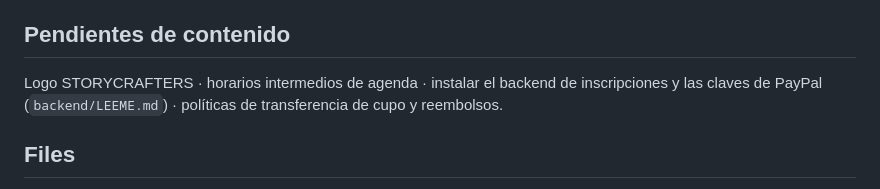
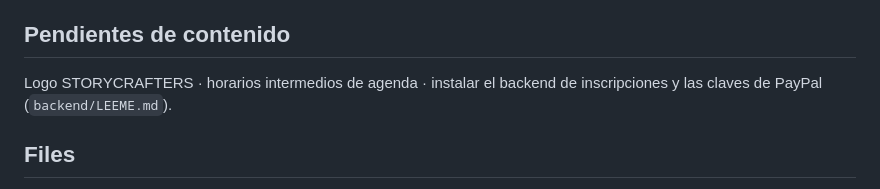
Before and after one commit to ahvega/sc-mb, a Markdown page: README.md, the part around the change. Drawn GitHub-style.

Commit message:
docs: políticas de reembolso y transferencia ya definidas

```diff
--- a/README.md
+++ b/README.md
@@ -190,7 +190,7 @@ Botones "← Datos" y "Confirmar inscripción" / "Enviar comprobante".
 Todas las fotos son propiedad de Media Builders. Ya comprimidas (~0.2–0.4 MB, 2400px máx.).
 
 ## Pendientes de contenido
-Logo STORYCRAFTERS · horarios intermedios de agenda · instalar el backend de inscripciones y las claves de PayPal (`backend/LEEME.md`) · políticas de transferencia de cupo y reembolsos.
+Logo STORYCRAFTERS · horarios intermedios de agenda · instalar el backend de inscripciones y las claves de PayPal (`backend/LEEME.md`).
 
 ## Files
 - `site/` — sitio publicado.
```
Also changed, not shown: CLAUDE.md (+1 -1 lines).
